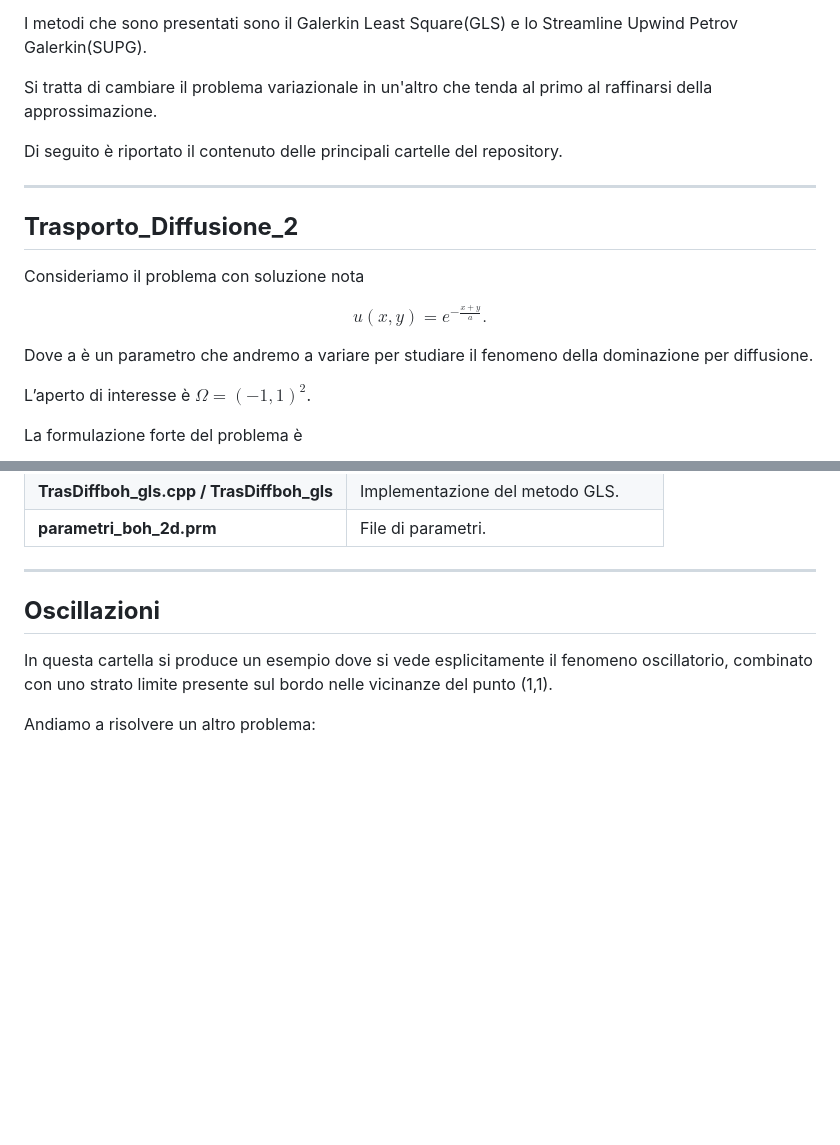
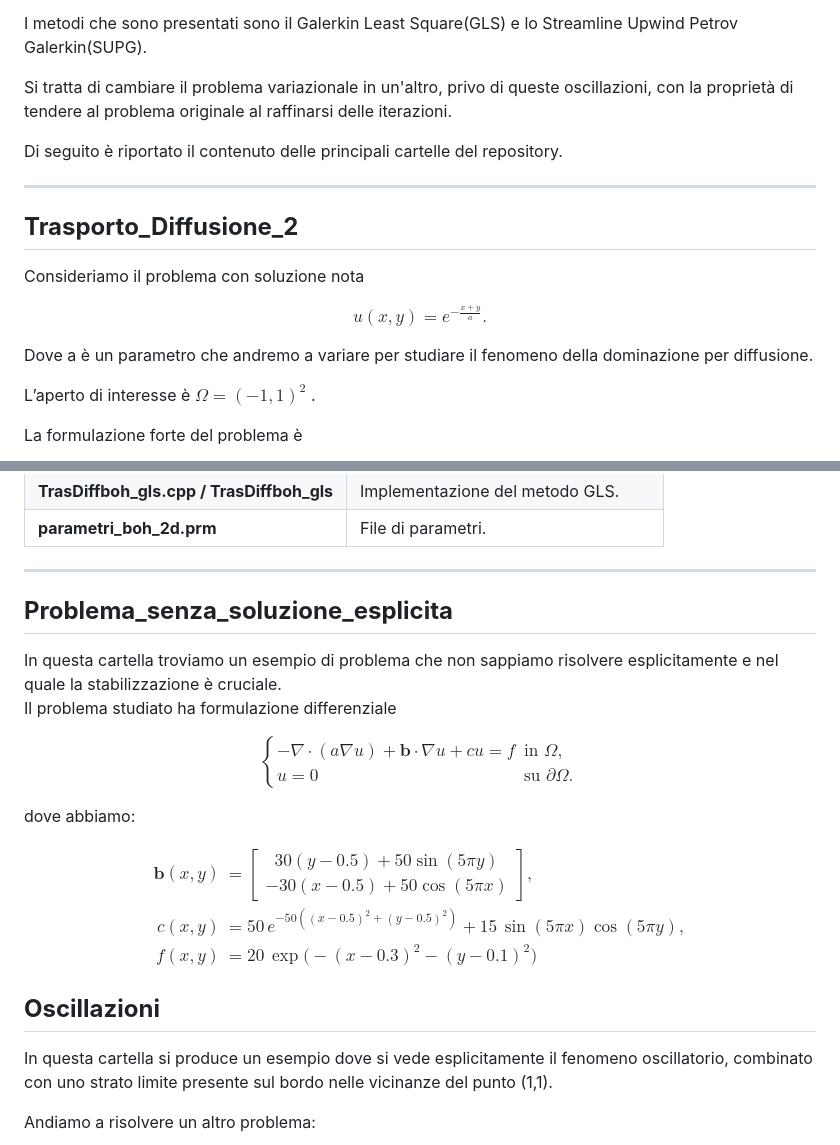
Before and after one commit to EdoardoCodiceBinario/Progetto_mnpde, a Markdown page: README.md, 2 parts joined by grey strips. GitHub-like rendering; blank space fills up the shorter version.

Commit message:
Soluzione problema impaginamento

```diff
--- a/README.md
+++ b/README.md
@@ -20,7 +20,7 @@ I metodi che vengono dunque proposti sono metodi di Petrov Galerkin detti di sta
 
 I metodi che sono presentati sono il Galerkin Least Square(GLS) e lo Streamline Upwind Petrov Galerkin(SUPG).
 
-Si tratta di cambiare il problema variazionale in un'altro che tenda al primo al raffinarsi della approssimazione.
+Si tratta di cambiare il problema variazionale in un'altro, privo di queste oscillazioni, con la proprietà di tendere al problema originale al raffinarsi delle iterazioni.
 
 Di seguito è riportato il contenuto delle principali cartelle del repository.
 
@@ -36,7 +36,7 @@ $$
 
 Dove a è un parametro che andremo a variare per studiare il fenomeno della dominazione per diffusione.
 
-L’aperto di interesse è $\Omega = (-1,1)^2$.
+L’aperto di interesse è $\Omega = (-1,1)^2$ .
 
 La formulazione forte del problema è
 
@@ -161,6 +158,34 @@ $$
 | **parametri_boh_2d.prm** | File di parametri. |
 ---
 
+
+## **Problema_senza_soluzione_esplicita**
+
+In questa cartella troviamo un esempio di problema che non sappiamo risolvere esplicitamente e nel quale la stabilizzazione è cruciale.
+Il problema studiato ha formulazione differenziale
+
+$$
+\begin{cases}
+-\nabla \cdot (a \nabla u) + \mathbf{b} \cdot \nabla u + c u = f & \text{in } \Omega, \\
+u = 0 & \text{su } \partial \Omega.
+\end{cases}
+$$
+
+dove abbiamo:
+
+$$
+\begin{aligned}
+\mathbf{b}(x,y) &=
+\begin{bmatrix}
+30 (y-0.5) + 50 \sin(5 \pi y) \\
+-30 (x-0.5) + 50 \cos(5 \pi x)
+\end{bmatrix}, \\[1ex]
+c(x,y) &= 50 \, e^{-50((x-0.5)^2 + (y-0.5)^2)} + 15 \, \sin(5 \pi x) \cos(5 \pi y), \\[1ex]
+f(x,y) &= 20 \, \exp\Big(- (x-0.3)^2 - (y-0.1)^2 \Big)
+\end{aligned}
+$$
+
+
 ## **Oscillazioni**
 
 In questa cartella si produce un esempio dove si vede esplicitamente il fenomeno oscillatorio, combinato con uno strato limite presente
```
Also changed, not shown: other parts of README.md (+1 -4 lines).
